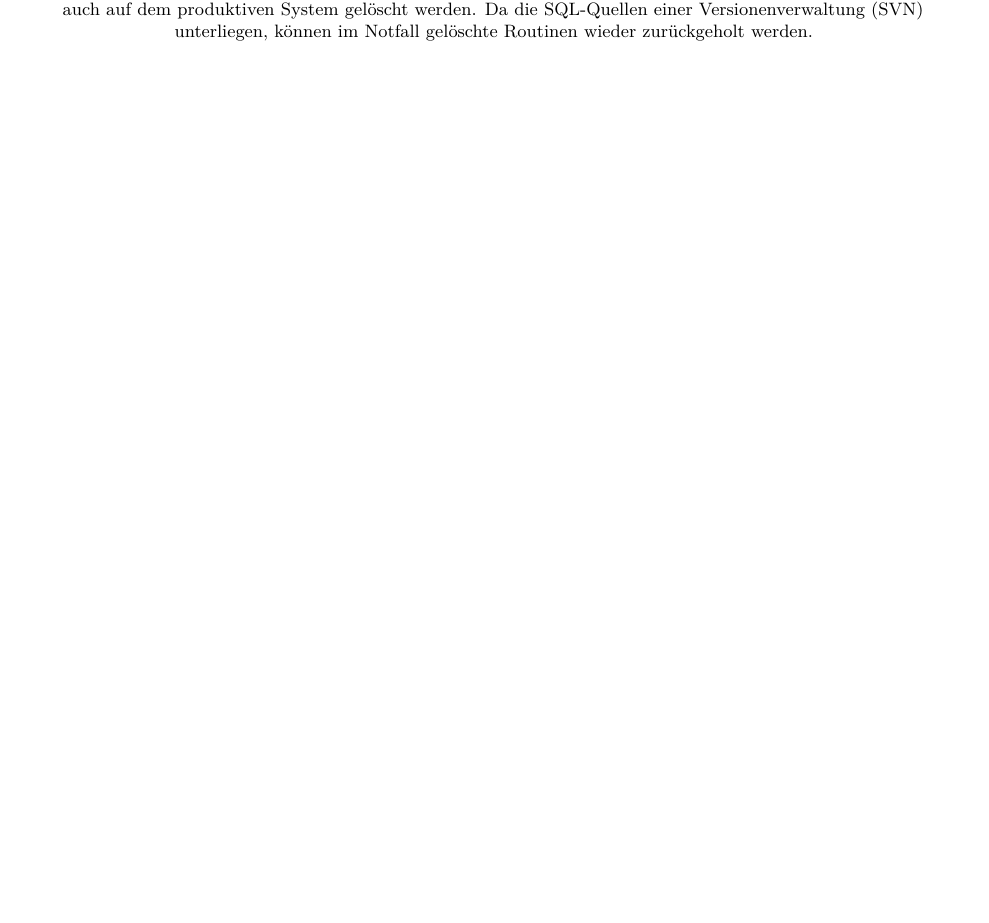
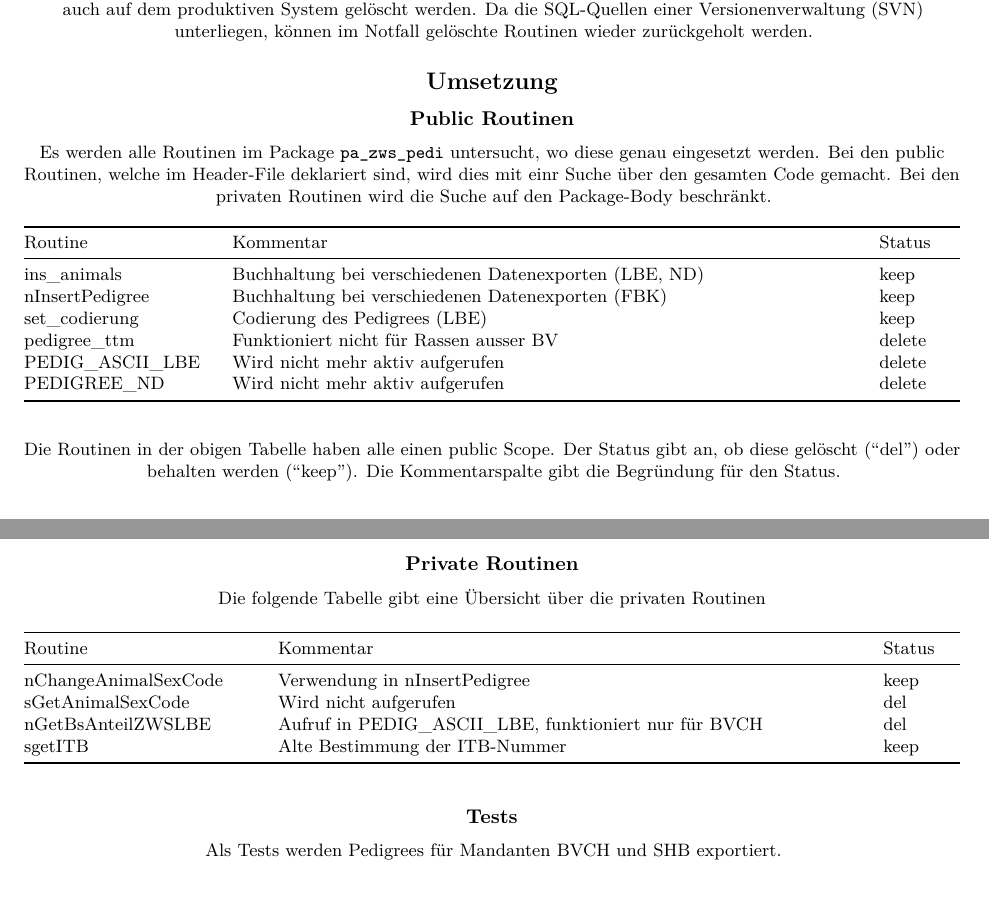
Before and after one commit to pvrqualitasag/RV1763UebersichtPedigreeExport, an R Markdown document (vignettes/UebersichtExistierendePedigreeExports/UebersichtExistierendePedigreeExports.Rmd): part of page 6 of 7 before the commit and two parts of pages 6 and 7 of 8 after it, the two joined at a grey line, cut so that both start at the same text, the shorter picture padded with empty space. Rendered offline with R 4.5, knitr and Pandoc, then LaTeX, with nearby package versions; some code elsewhere in the file could not run offline.

Commit message:
Added part on implementation

````diff
--- a/vignettes/UebersichtExistierendePedigreeExports/UebersichtExistierendePedigreeExports.Rmd
+++ b/vignettes/UebersichtExistierendePedigreeExports/UebersichtExistierendePedigreeExports.Rmd
@@ -162,3 +166,20 @@ Die Hilfstabelle `TH_PEDIGREE` wird von ZWSdatenexport-Routinen, wie z.Bsp. `pa_
 Offensichtlich nicht mehr verwendete Exportroutinen, wie z.Bsp. `pedigree_ttm`, `PEDIG_ASCII_LBE` und `PEDIGREE_ND` (siehe 20160818_usn_AW  Pedigrees von DB  Bug 1763.msg im Bug-Anhang)  können vor den Exporten einer ZWS-Kampagne auf einem Testserver gelöscht werden. Dann vergleicht man die exportierten Pedigrees von der produktiven Datenbank mit den Exporten vom Testserver. Werden keine Unterschiede gefunden, können die Routinen auch auf dem produktiven System gelöscht werden. Da die SQL-Quellen einer Versionenverwaltung (SVN) unterliegen, können im Notfall gelöschte Routinen wieder zurückgeholt werden.
 
 
+## Umsetzung
+### Public Routinen
+Es werden alle Routinen im Package `pa_zws_pedi` untersucht, wo diese genau eingesetzt werden. Bei den public Routinen, welche im Header-File deklariert sind, wird dies mit einr Suche über den gesamten Code gemacht. Bei den privaten Routinen wird die Suche auf den Package-Body beschränkt.
+
+```{r RoutineOverview}
+dfRoutine <- data.frame(Routine    = c("ins_animals",
+                                       "nInsertPedigree",
+                                       "set_codierung",
+                                       "pedigree_ttm",
+                                       "PEDIG_ASCII_LBE",
+                                       "PEDIGREE_ND"),
+                        Kommentar  = c("Buchhaltung bei verschiedenen Datenexporten (LBE, ND)",
+                                       "Buchhaltung bei verschiedenen Datenexporten (FBK)",
+                                       "Codierung des Pedigrees (LBE)",
+                                       "Funktioniert nicht für Rassen ausser BV",
+                                       "Wird nicht mehr aktiv aufgerufen",
+                                       "Wird nicht mehr aktiv aufgerufen"),
@@ -165,3 +191,30 @@ Offensichtlich nicht mehr verwendete Exportroutinen, wie z.Bsp. `pedigree_ttm`,
+Die Routinen in der obigen Tabelle haben alle einen public Scope. Der Status gibt an, ob diese gelöscht ("del") oder behalten werden ("keep"). Die Kommentarspalte gibt die Begründung für den Status.
+
+
+### Private Routinen
+Die folgende Tabelle gibt eine Übersicht über die privaten Routinen
+
+```{r PrivatRoutine}
+dfPrivatRoutine <- data.frame(Routine = c("nChangeAnimalSexCode",
+                                          "sGetAnimalSexCode",
+                                          "nGetBsAnteilZWSLBE",
+                                          "sgetITB"),
+                              Kommentar = c("Verwendung in nInsertPedigree",
+                                            "Wird nicht aufgerufen",
+                                            "Aufruf in PEDIG_ASCII_LBE, funktioniert nur für BVCH",
+                                            "Alte Bestimmung der ITB-Nummer"),
+                              Status    = c("keep",
+                                            "del",
+                                            "del",
+                                            "keep"),
+                              stringsAsFactors = FALSE)
+knitr::kable(dfPrivatRoutine)
+```
+
+### Tests
+Als Tests werden Pedigrees für Mandanten BVCH und SHB  exportiert.
+
+
 \pagebreak
 
 ## Anhang
````
Also changed, not shown: vignettes/UebersichtExistierendePedigreeExports/UebersichtExistierendePedigreeExports.Rmd (9 more changed lines), 1 other file.
